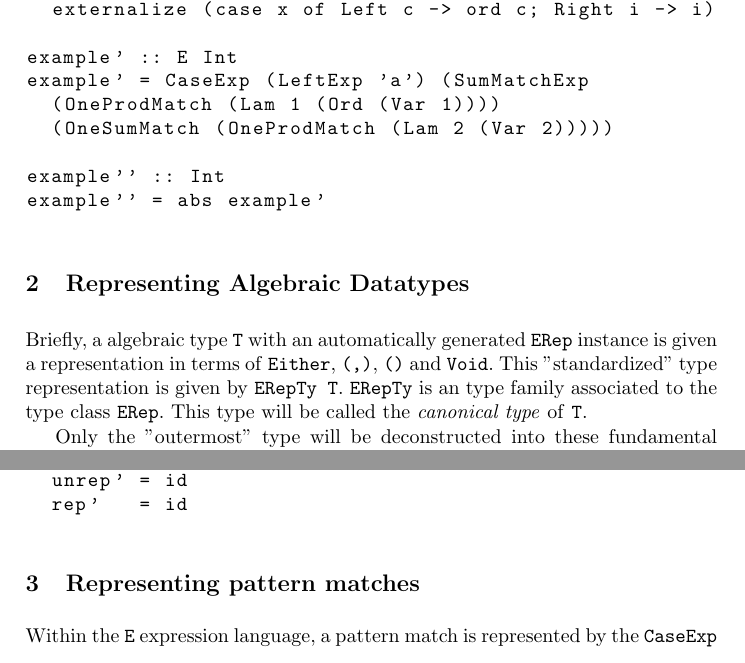
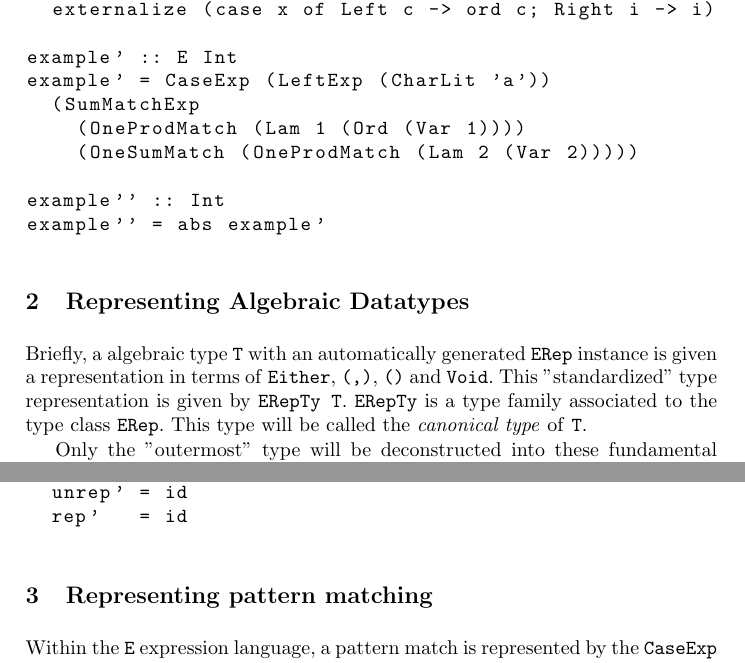
Before and after one commit to roboguy13/gpu-embed, a LaTeX paper (paper/paper.tex): two parts of pages 3 and 6 of 17, joined at a grey line, cut so that both start at the same text. Compiled offline with pdfLaTeX.

Commit message:
Reviewer typo fixes

```diff
--- a/paper/paper.tex
+++ b/paper/paper.tex
@@ -420,9 +420,10 @@ example =
   externalize (case x of Left c -> ord c; Right i -> i)
 
 example' :: E Int
-example' = CaseExp (LeftExp 'a') (SumMatchExp
-  (OneProdMatch (Lam 1 (Ord (Var 1))))
-  (OneSumMatch (OneProdMatch (Lam 2 (Var 2)))))
+example' = CaseExp (LeftExp (CharLit 'a'))
+  (SumMatchExp
+    (OneProdMatch (Lam 1 (Ord (Var 1))))
+    (OneSumMatch (OneProdMatch (Lam 2 (Var 2)))))
 
 example'' :: Int
 example'' = abs example'
@@ -438,7 +439,7 @@ example'' = abs example'
 Briefly, a algebraic type \ttt{T} with an automatically generated \ttt{ERep}
 instance is given a representation in terms of \ttt{Either}, \ttt{(,)}, \ttt{()}
 and \ttt{Void}.  This "standardized" type representation is given by \ttt{ERepTy
-T}. \ttt{ERepTy} is an type family associated to the type class \ttt{ERep}. This
+T}. \ttt{ERepTy} is a type family associated to the type class \ttt{ERep}. This
 type will be called the \textit{canonical type} of \ttt{T}.
 
 Only the "outermost" type will be deconstructed into these fundamental building
@@ -612,7 +613,7 @@ instance (ERep a, ERep b) => ERep (a, b) where
 \end{lstlisting}
 
 
-\section{Representing pattern matches}
+\section{Representing pattern matching}
 \label{sec:PatRep}
 
 Within the \ttt{E} expression language, a pattern match is represented by the
```
Also changed, not shown: paper/paper.tex (2 more changed lines).
